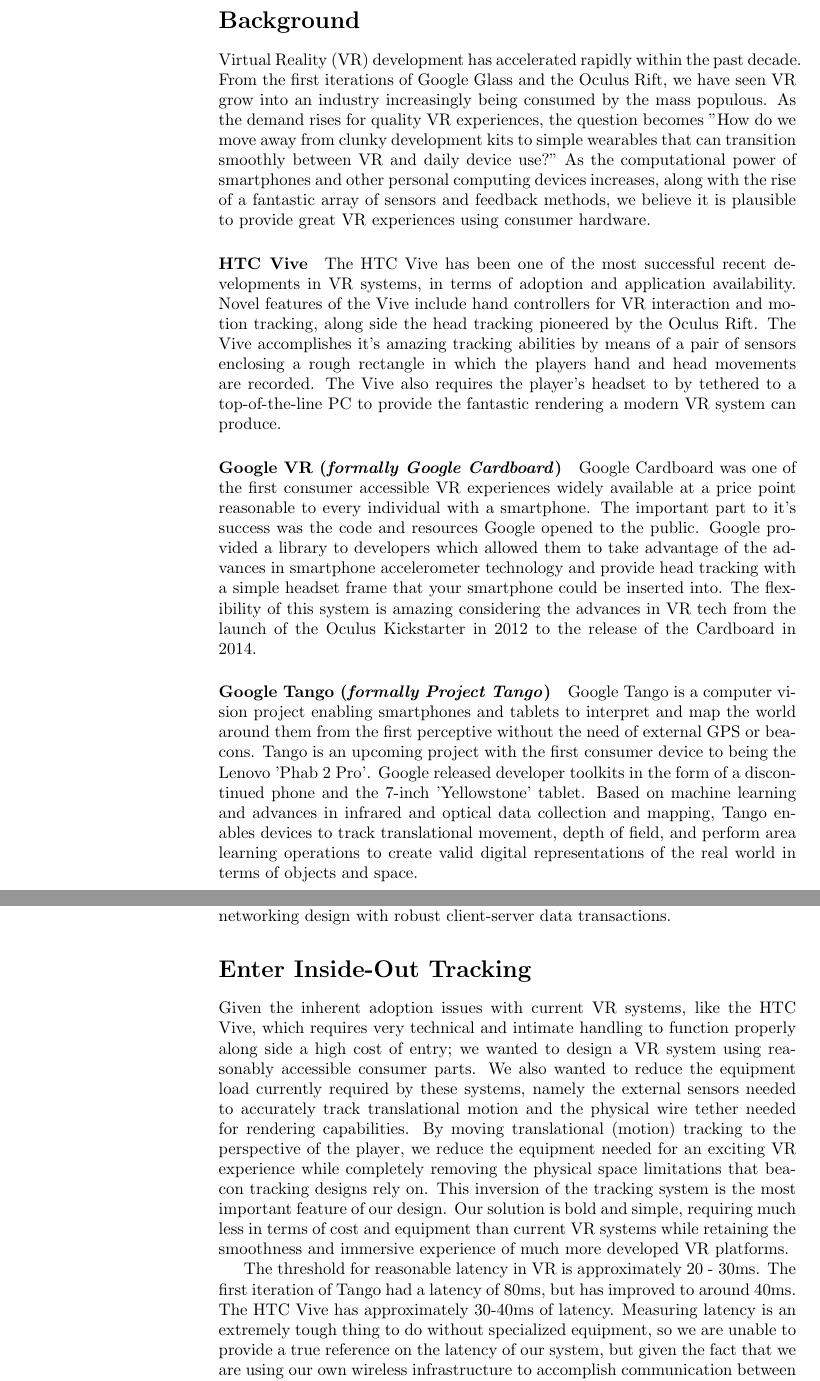
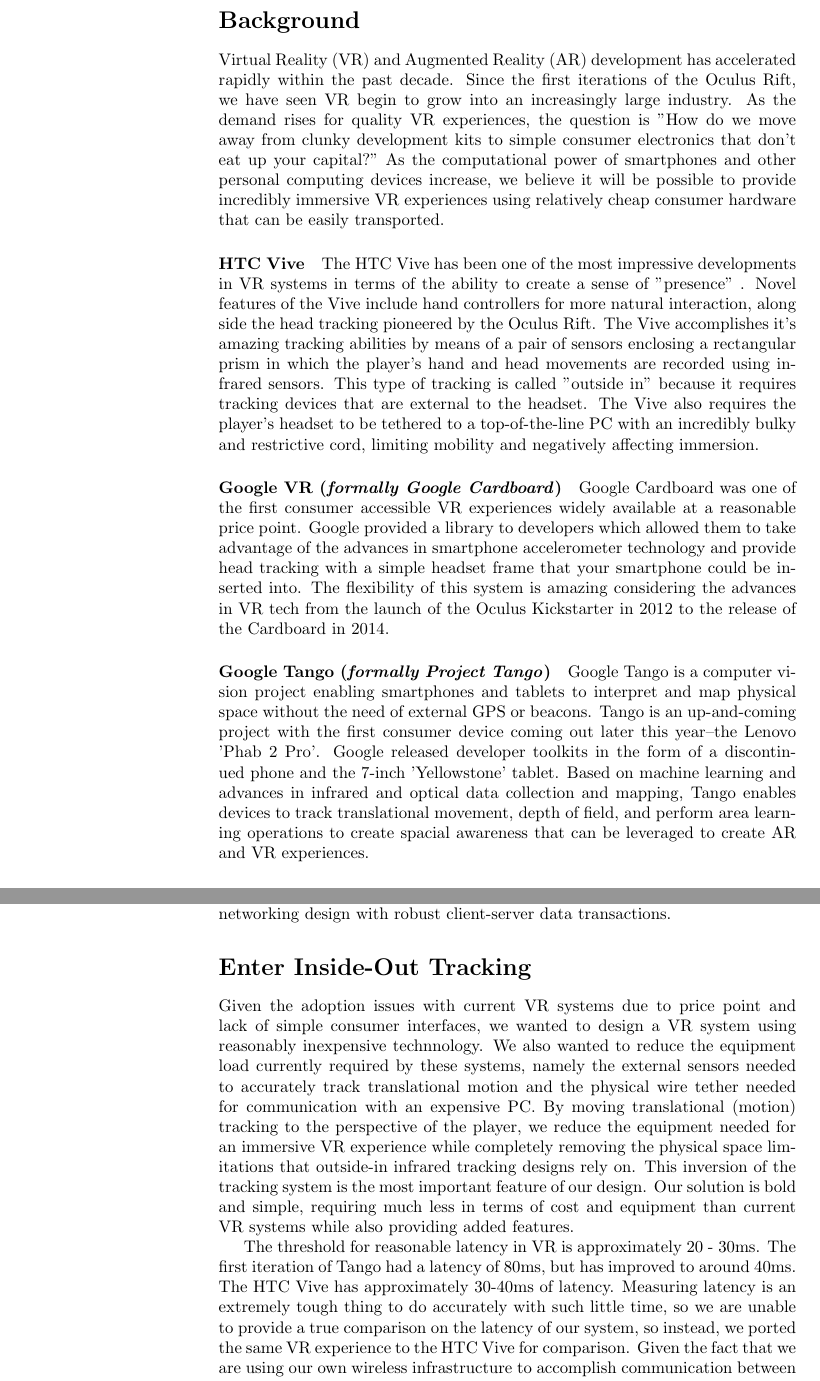
Before and after one commit to bryandph/uiowa_hackathon_insideoutvr, a LaTeX document (finalreport.tex): two parts of pages 2 and 3 of 5, joined at a grey line, cut so that both start at the same text. Compiled offline with pdfLaTeX.

Commit message:
updating report

```diff
--- a/finalreport.tex
+++ b/finalreport.tex
@@ -8,24 +8,24 @@
 	\maketitle
 
 	\section*{Background}
-	Virtual Reality (VR) development has accelerated rapidly within the past decade. From the first iterations of Google Glass and the Oculus Rift, we have seen VR grow into an industry increasingly being consumed by the mass populous. As the demand rises for quality VR experiences, the question becomes "How do we move away from clunky development kits to simple wearables that can transition smoothly between VR and daily device use?" As the computational power of smartphones and other personal computing devices increases, along with the rise of a fantastic array of sensors and feedback methods, we believe it is plausible to provide great VR experiences using consumer hardware.
+	Virtual Reality (VR) and Augmented Reality (AR) development has accelerated rapidly within the past decade. Since the first iterations of the Oculus Rift, we have seen VR begin to grow into an increasingly large industry. As the demand rises for quality VR experiences, the question is "How do we move away from clunky development kits to simple consumer electronics that don't eat up your capital?" As the computational power of smartphones and other personal computing devices increase, we believe it will be possible to provide incredibly immersive VR experiences using relatively cheap consumer hardware that can be easily transported.
 
 	\paragraph*{HTC Vive}
-	The HTC Vive has been one of the most successful recent developments in VR systems, in terms of adoption and application availability. Novel features of the Vive include hand controllers for VR interaction and motion tracking, along side the head tracking pioneered by the Oculus Rift. The Vive accomplishes it's amazing tracking abilities by means of a pair of sensors enclosing a rough rectangle in which the players hand and head movements are recorded. The Vive also requires the player's headset to by tethered to a top-of-the-line PC to provide the fantastic rendering a modern VR system can produce.
+	The HTC Vive has been one of the most impressive developments in VR systems in terms of the ability to create a sense of "presence" . Novel features of the Vive include hand controllers for more natural interaction, along side the head tracking pioneered by the Oculus Rift. The Vive accomplishes it's amazing tracking abilities by means of a pair of sensors enclosing a rectangular prism in which the player's hand and head movements are recorded using infrared sensors. This type of tracking is called "outside in" because it requires tracking devices that are external to the headset. The Vive also requires the player's headset to be tethered to a top-of-the-line PC with an incredibly bulky and restrictive cord, limiting mobility and negatively affecting immersion.
 
 	\paragraph*{Google VR (\textit{formally Google Cardboard})}
-	Google Cardboard was one of the first consumer accessible VR experiences widely available at a price point reasonable to every individual with a smartphone. The important part to it's success was the code and resources Google opened to the public. Google provided a library to developers which allowed them to take advantage of the advances in smartphone accelerometer technology and provide head tracking with a simple headset frame that your smartphone could be inserted into. The flexibility of this system is amazing considering the advances in VR tech from the launch of the Oculus Kickstarter in 2012 to the release of the Cardboard in 2014.
+	Google Cardboard was one of the first consumer accessible VR experiences widely available at a reasonable price point. Google provided a library to developers which allowed them to take advantage of the advances in smartphone accelerometer technology and provide head tracking with a simple headset frame that your smartphone could be inserted into. The flexibility of this system is amazing considering the advances in VR tech from the launch of the Oculus Kickstarter in 2012 to the release of the Cardboard in 2014.
 
 	\paragraph*{Google Tango (\textit{formally Project Tango})}
-	Google Tango is a computer vision project enabling smartphones and tablets to interpret and map the world around them from the first perceptive without the need of external GPS or beacons. Tango is an upcoming project with the first consumer device to being the Lenovo 'Phab 2 Pro'. Google released developer toolkits in the form of a discontinued phone and the 7-inch 'Yellowstone' tablet. Based on machine learning and advances in infrared and optical data collection and mapping, Tango enables devices to track translational movement, depth of field, and perform area learning operations to create valid digital representations of the real world in terms of objects and space.
+	Google Tango is a computer vision project enabling smartphones and tablets to interpret and map physical space without the need of external GPS or beacons. Tango is an up-and-coming project with the first consumer device coming out later this year--the Lenovo 'Phab 2 Pro'. Google released developer toolkits in the form of a discontinued phone and the 7-inch 'Yellowstone' tablet. Based on machine learning and advances in infrared and optical data collection and mapping, Tango enables devices to track translational movement, depth of field, and perform area learning operations to create spacial awareness that can be leveraged to create AR and VR experiences.
 
 	\paragraph*{Unity Engine}
 	Unity is an industrial-grade game design framework with massive developer contributions and VR development capabilities. Available for free with a community license, Unity supports game development on virtually every platform on the market, from PCs to personal devices to gaming consoles. Unity is supported by all the technologies listed above and allows for advanced networking design with robust client-server data transactions.
 
 	\section*{Enter Inside-Out Tracking}
-	Given the inherent adoption issues with current VR systems, like the HTC Vive, which requires very technical and intimate handling to function properly along side a high cost of entry; we wanted to design a VR system using reasonably accessible consumer parts. We also wanted to reduce the equipment load currently required by these systems, namely the external sensors needed to accurately track translational motion and the physical wire tether needed for rendering capabilities. By moving translational (motion) tracking to the perspective of the player, we reduce the equipment needed for an exciting VR experience while completely removing the physical space limitations that beacon tracking designs rely on. This inversion of the tracking system is the most important feature of our design.  Our solution is bold and simple, requiring much less in terms of cost and equipment than current VR systems while retaining the smoothness and immersive experience of much more developed VR platforms.
+	Given the adoption issues with current VR systems due to price point and lack of simple consumer interfaces, we wanted to design a VR system using reasonably inexpensive technnology. We also wanted to reduce the equipment load currently required by these systems, namely the external sensors needed to accurately track translational motion and the physical wire tether needed for communication with an expensive PC. By moving translational (motion) tracking to the perspective of the player, we reduce the equipment needed for an immersive VR experience while completely removing the physical space limitations that outside-in infrared tracking designs rely on. This inversion of the tracking system is the most important feature of our design.  Our solution is bold and simple, requiring much less in terms of cost and equipment than current VR systems while also providing added features.
 
-	The threshold for reasonable latency in VR is approximately 20 - 30ms. The first iteration of Tango had a latency of 80ms, but has improved to around 40ms. The HTC Vive has approximately 30-40ms of latency. Measuring latency is an extremely tough thing to do without specialized equipment, so we are unable to provide a true reference  on the latency of our system, but given the fact that we are using our own wireless infrastructure to accomplish communication between the devices (the latency of which is around 25ms), we estimate our latency through the whole system is around 60-100ms of latency. Again, we provide the demo both in the Vive and on our platform to illustrate the difference of feeling between the two systems.
+	The threshold for reasonable latency in VR is approximately 20 - 30ms. The first iteration of Tango had a latency of 80ms, but has improved to around 40ms. The HTC Vive has approximately 30-40ms of latency. Measuring latency is an extremely tough thing to do accurately with such little time, so we are unable to provide a true comparison on the latency of our system, so instead, we ported the same VR experience to the HTC Vive for comparison. Given the fact that we are using our own wireless infrastructure to accomplish communication between the devices (the latency of which is around 25ms), we estimate our latency through the whole system is around 60-100ms of latency. Again, we provide the demo both in the Vive and on our platform to illustrate the difference of feeling between the two systems.
 
 	\subsection*{Hardware}
 	\begin{itemize}
```
Also changed, not shown: finalreport.pdf, 1 other file.
